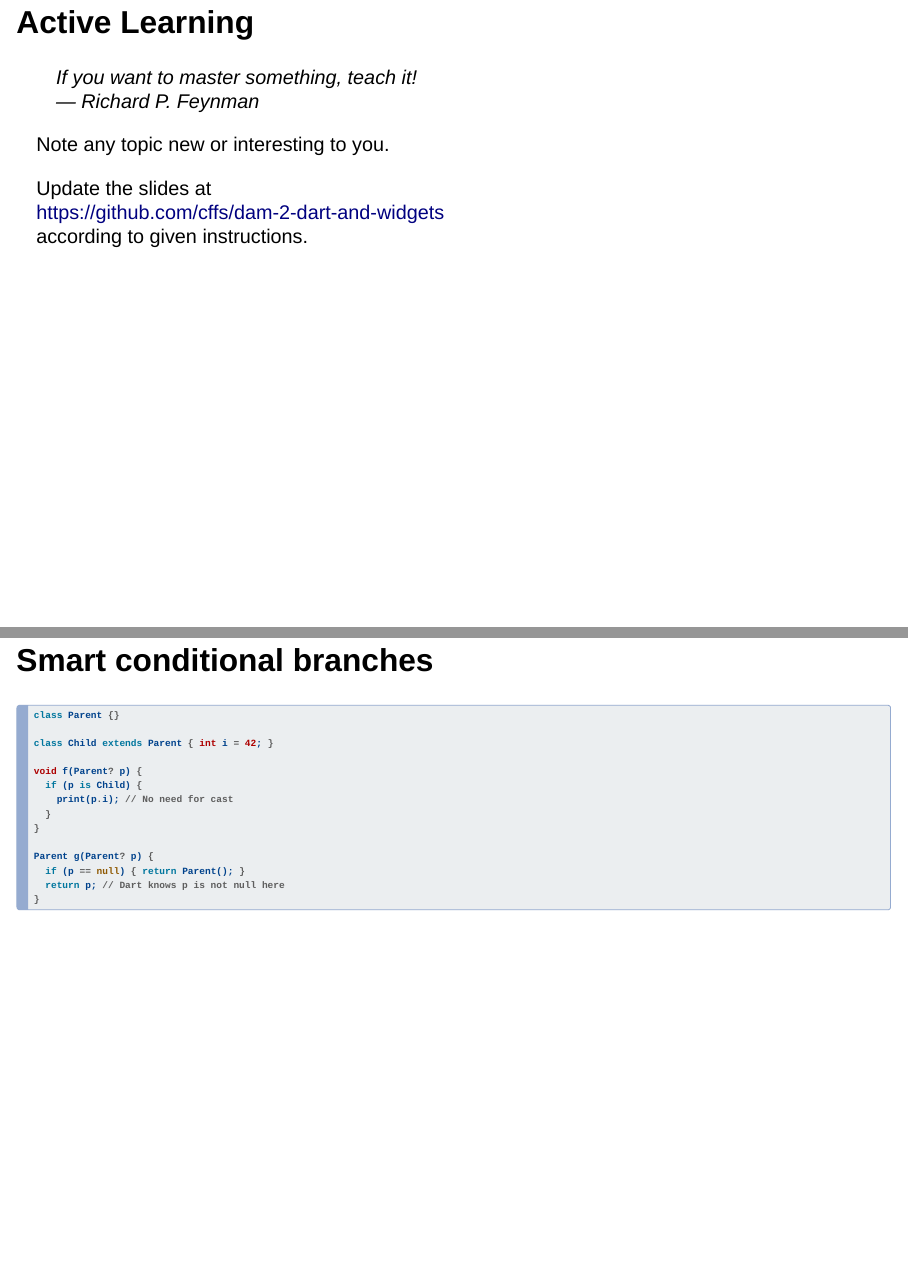
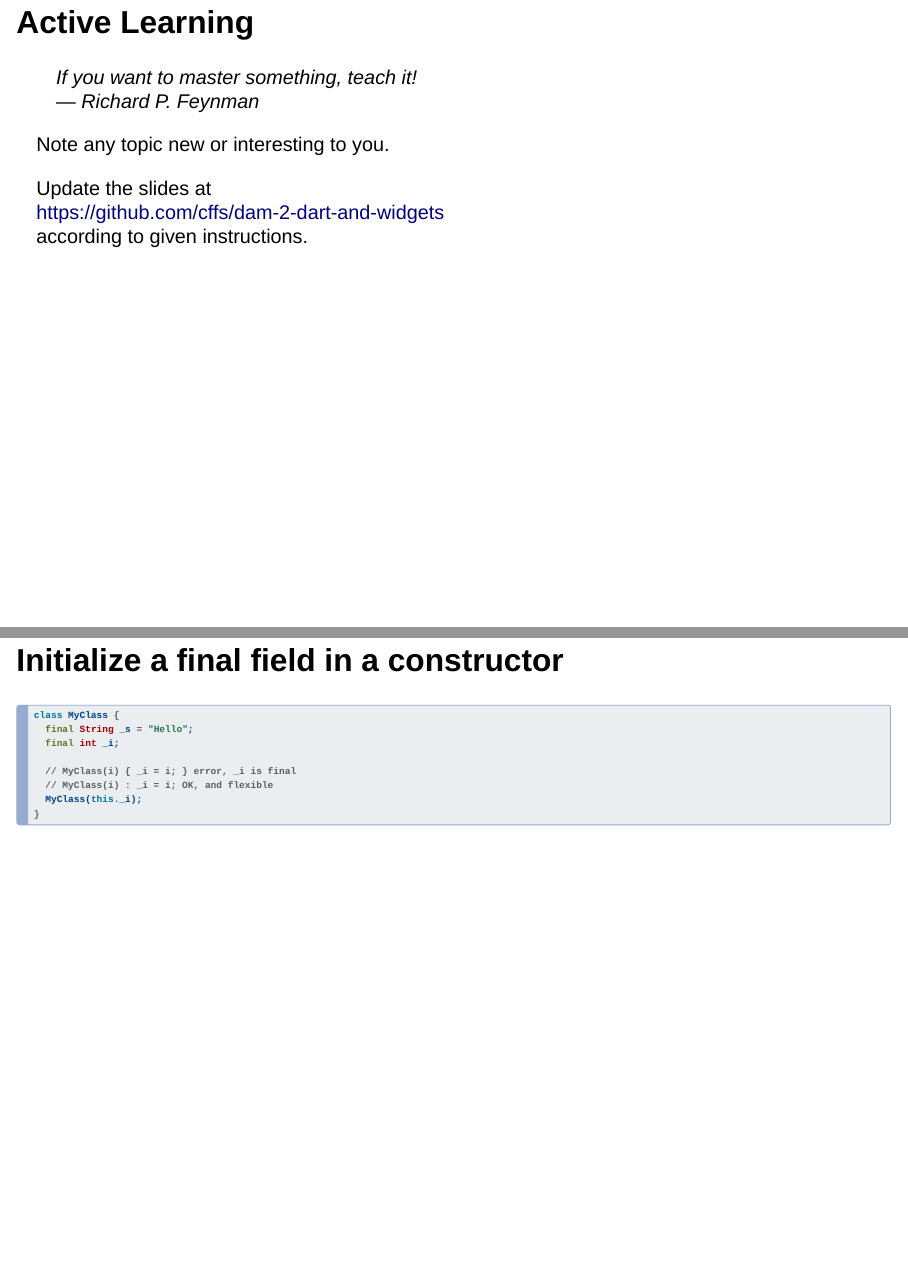
Before and after one commit to SShunzy/dam-2-dart-and-widgets, a Quarto document (2-dart-and-widgets.qmd): pages 5 and 6 of 10 before the commit and pages 5 and 6 of 11 after it, joined at a grey line. Rendered offline with R 4.5, knitr and Pandoc in place of Quarto, with nearby package versions; drawn as Slidy slides in place of the format the file asks for.

Commit message:
Add slide about final field initialization
Close #8

````diff
--- a/2-dart-and-widgets.qmd
+++ b/2-dart-and-widgets.qmd
@@ -57,6 +57,19 @@ according to given instructions.
 
 <!-- Add new slides about Dart following this line -->
 
+## Initialize a final field in a constructor
+
+```dart
+class MyClass {
+  final String _s = "Hello";
+  final int _i;
+
+  // MyClass(i) { _i = i; } error, _i is final
+  // MyClass(i) : _i = i; OK, and flexible
+  MyClass(this._i);
+}
+```
+
 ## Smart conditional branches
 
 ```dart
````
